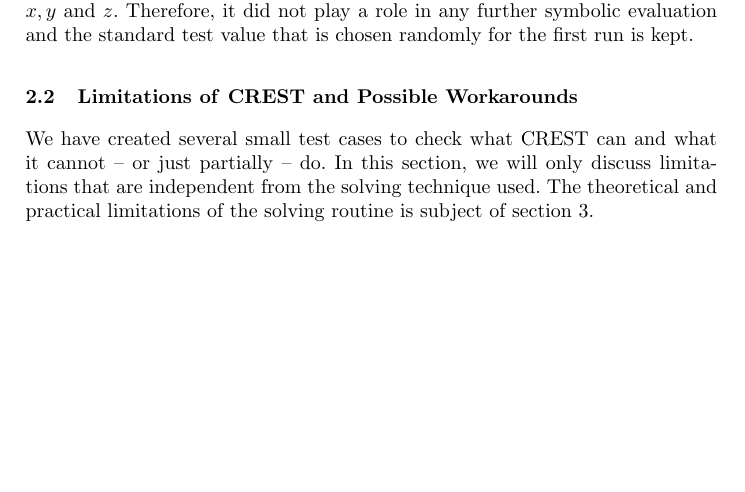
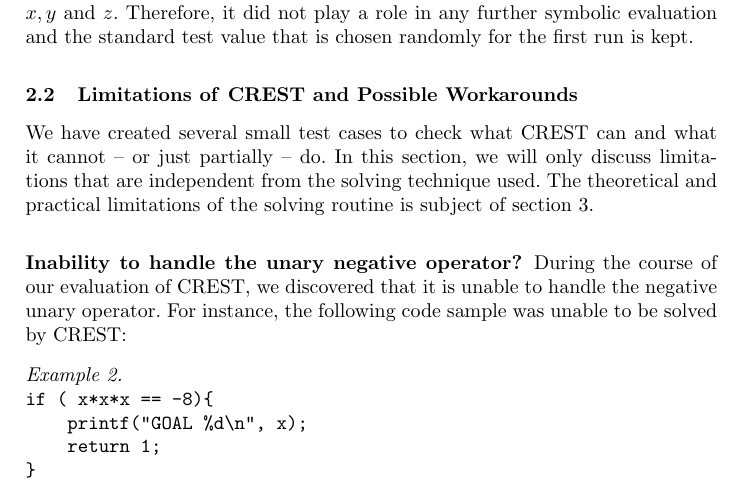
Before and after one commit to wexlermi/dartnl, a LaTeX paper (report/report.tex): part of page 4 of 13, cut so that both start at the same text, the shorter picture padded with empty space. Compiled offline with pdfLaTeX.

Commit message:
added a tiny bit of stuff to the report

```diff
--- a/report/report.tex
+++ b/report/report.tex
@@ -287,6 +287,19 @@
 limitations that are independent from the solving technique used. The
 theoretical and practical limitations of the solving routine is subject of section \ref{sctn:Z3}.
 
+\subsubsection{Inability to handle the unary negative operator?}
+During the course of our evaluation of CREST, we discovered that it is unable to handle the negative unary operator. For instance, the following code sample was unable to be solved by CREST:
+
+\begin{example}
+\label{ex:codeForDemo}
+\begin{verbatim}
+
+if ( x*x*x == -8){
+    printf("GOAL %d\n", x);
+    return 1;
+}
+\end{verbatim}
+\end{example}
 \subsubsection{Interprocedural Analysis Possible... Or Not?}
 
 We discovered a reasonable flaw concerning interprocedural analysis.
```
